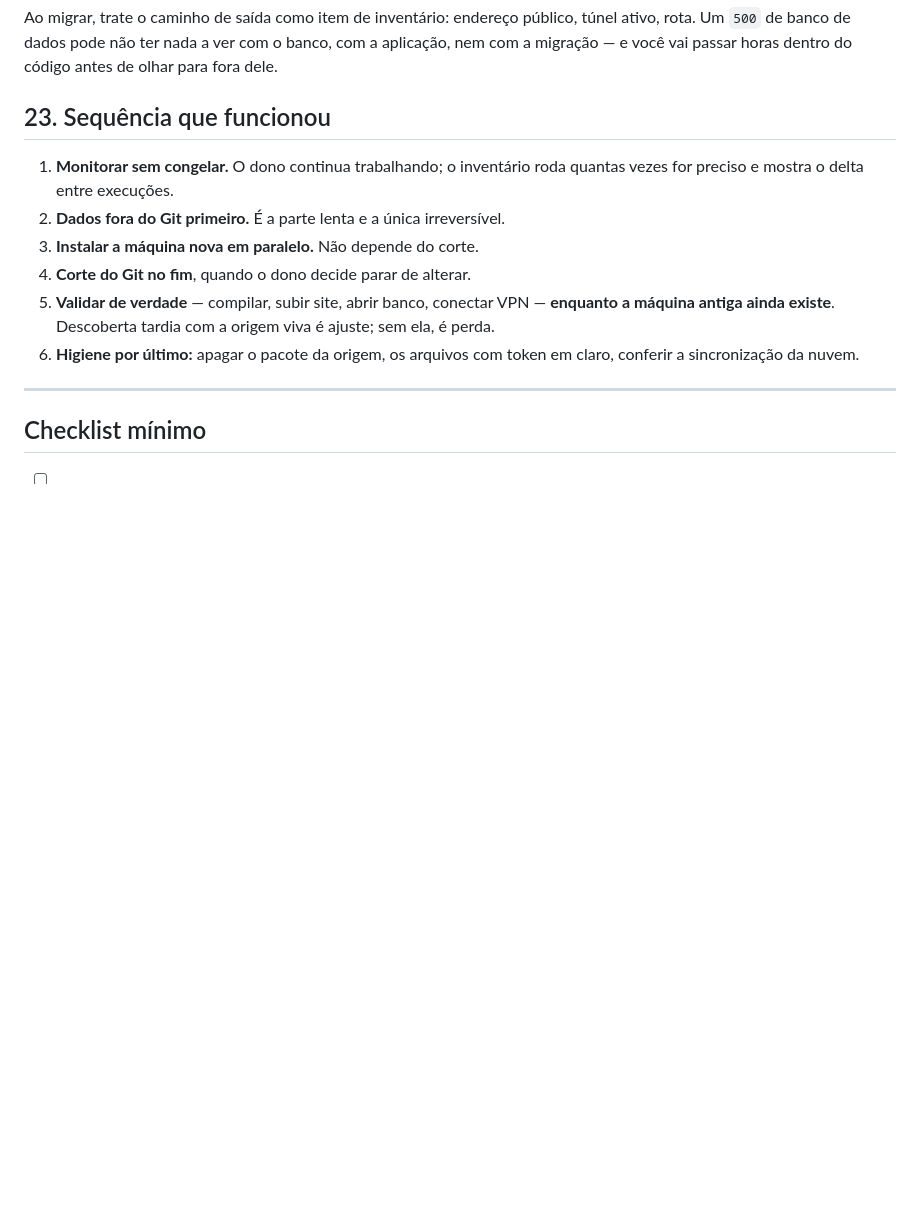
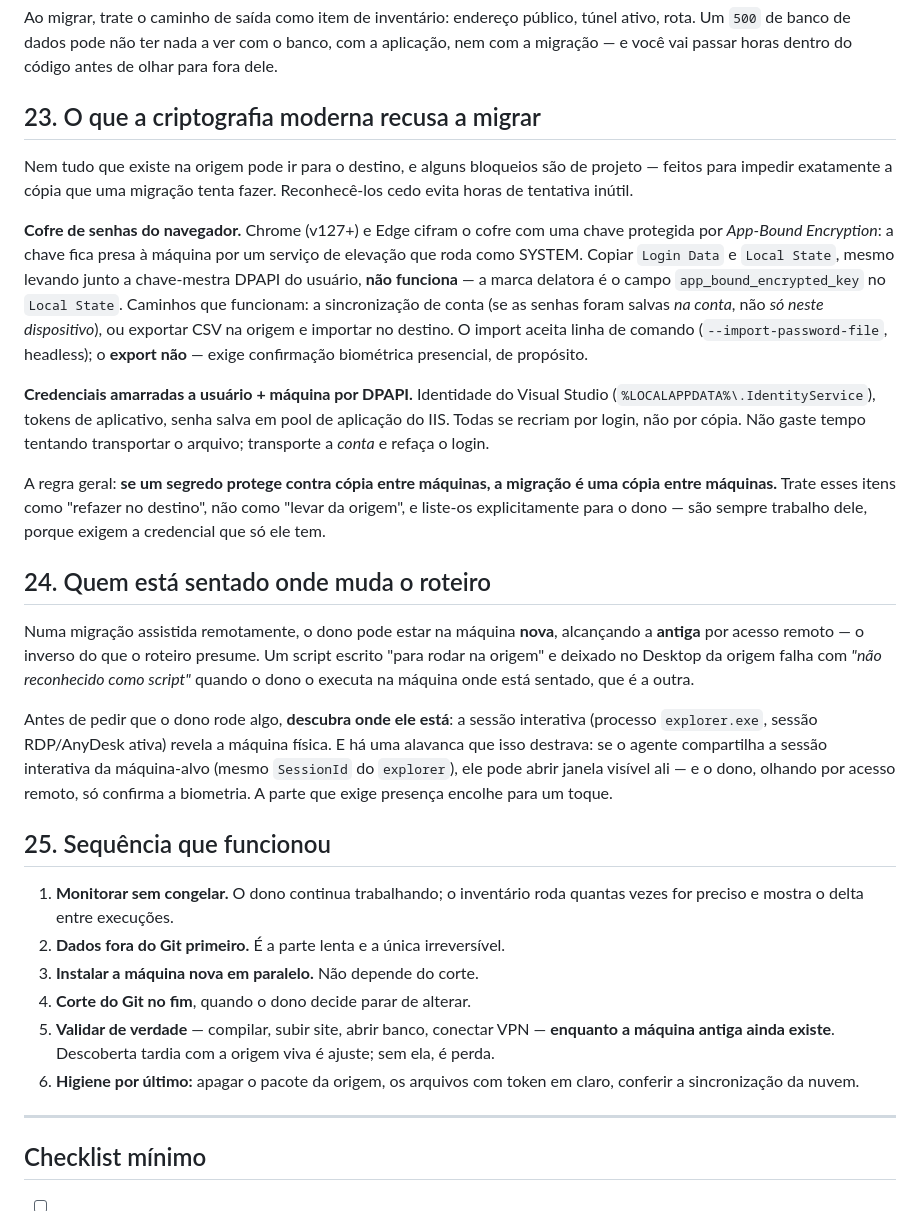
Before and after one commit to DeidimilerGusmaoAguiar/GerenciadorComputador, a Markdown page: docs/MIGRACAO-DE-MAQUINA.md, the part around the change. GitHub-like rendering; blank space fills up the shorter version.

Commit message:
Registra o que a criptografia moderna recusa a migrar
Documenta duas lições pagas nesta migração. Primeira: itens cujo próprio
propósito é resistir a cópia entre máquinas — cofre de senhas do navegador sob
App-Bound Encryption, identidade do Visual Studio, senha de pool do IIS, tudo
amarrado a usuário+máquina por DPAPI. Não se transportam por arquivo; refazem-se
por login. A marca do bloqueio do navegador é o campo app_bound_encrypted_key; o
caminho que resta é sincronização de conta ou export/import de CSV, e o export
exige biometria presencial de propósito.

Segunda: numa migração assistida remotamente o dono pode estar na máquina nova
alcançando a antiga, o inverso do que o roteiro presume — e um script deixado no
Desktop da origem falha quando ele o roda de onde está sentado. Descobrir a
sessão interativa antes de pedir execução; e, se o agente compartilha a sessão
da máquina-alvo, abrir a janela visível ali reduz a parte manual a um toque de
biometria.

Co-Authored-By: Claude Opus 5 (1M context) <noreply@anthropic.com>

```diff
--- a/docs/MIGRACAO-DE-MAQUINA.md
+++ b/docs/MIGRACAO-DE-MAQUINA.md
@@ -496,7 +496,48 @@ túnel ativo, rota. Um `500` de banco de dados pode não ter nada a ver com o
 banco, com a aplicação, nem com a migração — e você vai passar horas dentro do
 código antes de olhar para fora dele.
 
-## 23. Sequência que funcionou
+## 23. O que a criptografia moderna recusa a migrar
+
+Nem tudo que existe na origem pode ir para o destino, e alguns bloqueios são de
+projeto — feitos para impedir exatamente a cópia que uma migração tenta fazer.
+Reconhecê-los cedo evita horas de tentativa inútil.
+
+**Cofre de senhas do navegador.** Chrome (v127+) e Edge cifram o cofre com uma
+chave protegida por *App-Bound Encryption*: a chave fica presa à máquina por um
+serviço de elevação que roda como SYSTEM. Copiar `Login Data` e `Local State`,
+mesmo levando junto a chave-mestra DPAPI do usuário, **não funciona** — a marca
+delatora é o campo `app_bound_encrypted_key` no `Local State`. Caminhos que
+funcionam: a sincronização de conta (se as senhas foram salvas *na conta*, não
+*só neste dispositivo*), ou exportar CSV na origem e importar no destino. O
+import aceita linha de comando (`--import-password-file`, headless); o **export
+não** — exige confirmação biométrica presencial, de propósito.
+
+**Credenciais amarradas a usuário + máquina por DPAPI.** Identidade do Visual
+Studio (`%LOCALAPPDATA%\.IdentityService`), tokens de aplicativo, senha salva em
+pool de aplicação do IIS. Todas se recriam por login, não por cópia. Não gaste
+tempo tentando transportar o arquivo; transporte a *conta* e refaça o login.
+
+A regra geral: **se um segredo protege contra cópia entre máquinas, a migração é
+uma cópia entre máquinas.** Trate esses itens como "refazer no destino", não como
+"levar da origem", e liste-os explicitamente para o dono — são sempre trabalho
+dele, porque exigem a credencial que só ele tem.
+
+## 24. Quem está sentado onde muda o roteiro
+
+Numa migração assistida remotamente, o dono pode estar na máquina **nova**,
+alcançando a **antiga** por acesso remoto — o inverso do que o roteiro presume.
+Um script escrito "para rodar na origem" e deixado no Desktop da origem falha com
+*"não reconhecido como script"* quando o dono o executa na máquina onde está
+sentado, que é a outra.
+
+Antes de pedir que o dono rode algo, **descubra onde ele está**: a sessão
+interativa (processo `explorer.exe`, sessão RDP/AnyDesk ativa) revela a máquina
+física. E há uma alavanca que isso destrava: se o agente compartilha a sessão
+interativa da máquina-alvo (mesmo `SessionId` do `explorer`), ele pode abrir
+janela visível ali — e o dono, olhando por acesso remoto, só confirma a
+biometria. A parte que exige presença encolhe para um toque.
+
+## 25. Sequência que funcionou
 
 1. **Monitorar sem congelar.** O dono continua trabalhando; o inventário roda
    quantas vezes for preciso e mostra o delta entre execuções.
```
